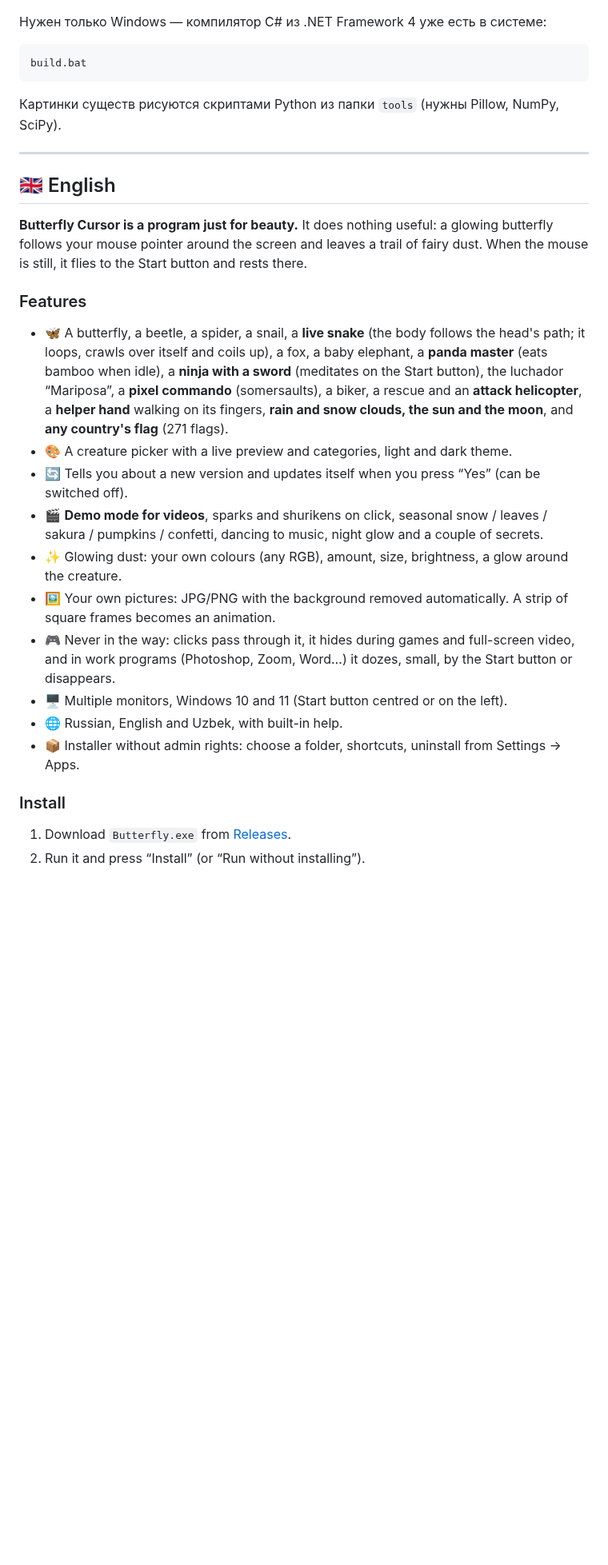
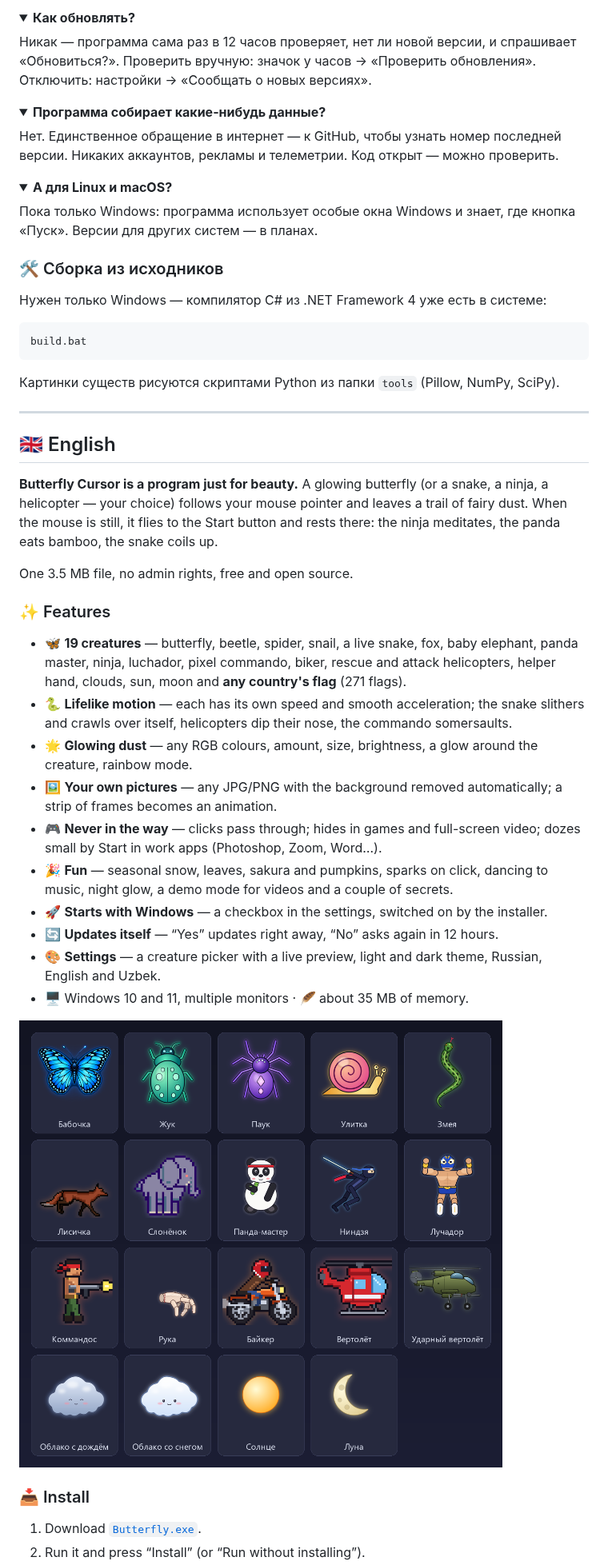
Before and after one commit to Java2b/butterfly-cursor, a Markdown page: README.md, the part around one of its changes. Shown at 80% size. Rendered like a GitHub page; pictures changed too: docs/screenshots/creatures.png (added); folded sections open; blank space fills up the shorter version.

Commit message:
README: banner, creature gallery, settings screenshots, features table and FAQ (autostart, games, updates, privacy)
Co-Authored-By: Claude Opus 5.5 <noreply@anthropic.com>

````diff
--- a/README.md
+++ b/README.md
@@ -35,3 +75,19 @@
+<details><summary><b>Как обновлять?</b></summary>
+
+Никак — программа сама раз в 12 часов проверяет, нет ли новой версии, и спрашивает «Обновиться?». Проверить вручную: значок у часов → «Проверить обновления». Отключить: настройки → «Сообщать о новых версиях».
+</details>
+
+<details><summary><b>Программа собирает какие-нибудь данные?</b></summary>
+
+Нет. Единственное обращение в интернет — к GitHub, чтобы узнать номер последней версии. Никаких аккаунтов, рекламы и телеметрии. Код открыт — можно проверить.
+</details>
+
+<details><summary><b>А для Linux и macOS?</b></summary>
+
+Пока только Windows: программа использует особые окна Windows и знает, где кнопка «Пуск». Версии для других систем — в планах.
+</details>
+
+### 🛠️ Сборка из исходников
 
 Нужен только Windows — компилятор C# из .NET Framework 4 уже есть в системе:
 
@@ -39,28 +95,32 @@
 build.bat
 ```
 
-Картинки существ рисуются скриптами Python из папки `tools` (нужны Pillow, NumPy, SciPy).
+Картинки существ рисуются скриптами Python из папки `tools` (Pillow, NumPy, SciPy).
 
 ---
 
 ## 🇬🇧 English
 
-**Butterfly Cursor is a program just for beauty.** It does nothing useful: a glowing butterfly follows your mouse pointer around the screen and leaves a trail of fairy dust. When the mouse is still, it flies to the Start button and rests there.
+**Butterfly Cursor is a program just for beauty.** A glowing butterfly (or a snake, a ninja, a helicopter — your choice) follows your mouse pointer and leaves a trail of fairy dust. When the mouse is still, it flies to the Start button and rests there: the ninja meditates, the panda eats bamboo, the snake coils up.
 
-### Features
+One 3.5 MB file, no admin rights, free and open source.
 
-- 🦋 A butterfly, a beetle, a spider, a snail, a **live snake** (the body follows the head's path; it loops, crawls over itself and coils up), a fox, a baby elephant, a **panda master** (eats bamboo when idle), a **ninja with a sword** (meditates on the Start button), the luchador “Mariposa”, a **pixel commando** (somersaults), a biker, a rescue and an **attack helicopter**, a **helper hand** walking on its fingers, **rain and snow clouds, the sun and the moon**, and **any country's flag** (271 flags).
-- 🎨 A creature picker with a live preview and categories, light and dark theme.
-- 🔄 Tells you about a new version and updates itself when you press “Yes” (can be switched off).
-- 🎬 **Demo mode for videos**, sparks and shurikens on click, seasonal snow / leaves / sakura / pumpkins / confetti, dancing to music, night glow and a couple of secrets.
-- ✨ Glowing dust: your own colours (any RGB), amount, size, brightness, a glow around the creature.
-- 🖼️ Your own pictures: JPG/PNG with the background removed automatically. A strip of square frames becomes an animation.
-- 🎮 Never in the way: clicks pass through it, it hides during games and full-screen video, and in work programs (Photoshop, Zoom, Word…) it dozes, small, by the Start button or disappears.
-- 🖥️ Multiple monitors, Windows 10 and 11 (Start button centred or on the left).
-- 🌐 Russian, English and Uzbek, with built-in help.
-- 📦 Installer without admin rights: choose a folder, shortcuts, uninstall from Settings → Apps.
+### ✨ Features
 
-### Install
+- 🦋 **19 creatures** — butterfly, beetle, spider, snail, a live snake, fox, baby elephant, panda master, ninja, luchador, pixel commando, biker, rescue and attack helicopters, helper hand, clouds, sun, moon and **any country's flag** (271 flags).
+- 🐍 **Lifelike motion** — each has its own speed and smooth acceleration; the snake slithers and crawls over itself, helicopters dip their nose, the commando somersaults.
+- 🌟 **Glowing dust** — any RGB colours, amount, size, brightness, a glow around the creature, rainbow mode.
+- 🖼️ **Your own pictures** — any JPG/PNG with the background removed automatically; a strip of frames becomes an animation.
+- 🎮 **Never in the way** — clicks pass through; hides in games and full-screen video; dozes small by Start in work apps (Photoshop, Zoom, Word…).
+- 🎉 **Fun** — seasonal snow, leaves, sakura and pumpkins, sparks on click, dancing to music, night glow, a demo mode for videos and a couple of secrets.
+- 🚀 **Starts with Windows** — a checkbox in the settings, switched on by the installer.
+- 🔄 **Updates itself** — “Yes” updates right away, “No” asks again in 12 hours.
+- 🎨 **Settings** — a creature picker with a live preview, light and dark theme, Russian, English and Uzbek.
+- 🖥️ Windows 10 and 11, multiple monitors · 🪶 about 35 MB of memory.
 
-1. Download `Butterfly.exe` from [Releases](../../releases).
+![Creatures](docs/screenshots/creatures.png)
+
+### 📥 Install
+
+1. Download [`Butterfly.exe`](../../releases/latest/download/Butterfly.exe).
 2. Run it and press “Install” (or “Run without installing”).
````
Also changed, not shown: other parts of README.md (+80 -44 lines), docs/hero.png (added), docs/screenshots/settings-dark.png (added), docs/screenshots/settings-light.png (added), 1 other file.
